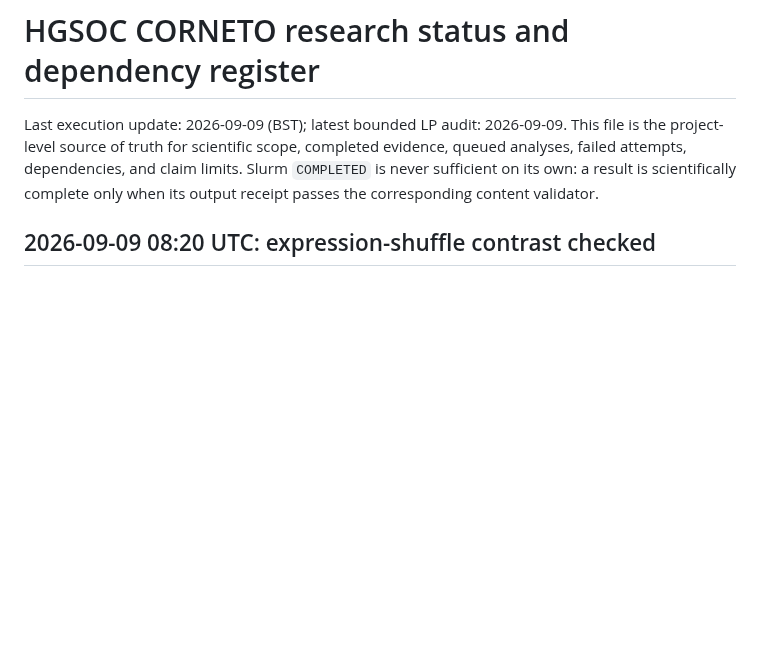
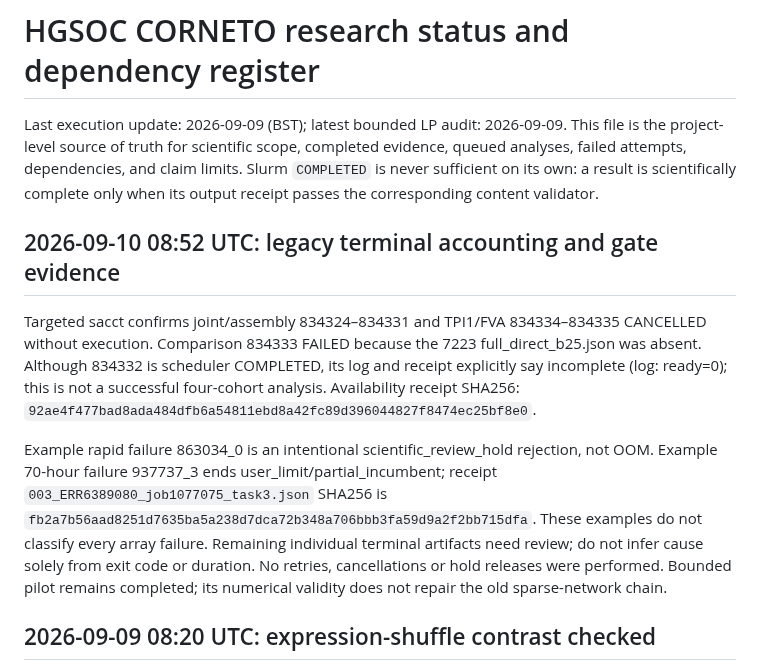
Before and after one commit to xm2325/hgsoc_corneto, a Markdown page: docs/hgsoc_corneto_research_status.md, the part around the change. Rendered like a GitHub page; blank space fills up the shorter version.

Commit message:
Distinguish terminal legacy gates from scientific success

```diff
--- a/docs/hgsoc_corneto_research_status.md
+++ b/docs/hgsoc_corneto_research_status.md
@@ -5,6 +5,24 @@ truth for scientific scope, completed evidence, queued analyses, failed
 attempts, dependencies, and claim limits. Slurm `COMPLETED` is never sufficient
 on its own: a result is scientifically complete only when its output receipt
 passes the corresponding content validator.
+
+## 2026-09-10 08:52 UTC: legacy terminal accounting and gate evidence
+
+Targeted sacct confirms joint/assembly 834324–834331 and TPI1/FVA
+834334–834335 CANCELLED without execution. Comparison 834333 FAILED because
+the 7223 full_direct_b25.json was absent. Although 834332 is scheduler COMPLETED,
+its log and receipt explicitly say incomplete (log: ready=0); this is not a
+successful four-cohort analysis. Availability receipt SHA256:
+`92ae4f477bad8ada484dfb6a54811ebd8a42fc89d396044827f8474ec25bf8e0`.
+
+Example rapid failure 863034_0 is an intentional scientific_review_hold rejection,
+not OOM. Example 70-hour failure 937737_3 ends user_limit/partial_incumbent;
+receipt `003_ERR6389080_job1077075_task3.json` SHA256 is
+`fb2a7b56aad8251d7635ba5a238d7dca72b348a706bbb3fa59d9a2f2bb715dfa`.
+These examples do not classify every array failure. Remaining individual terminal
+artifacts need review; do not infer cause solely from exit code or duration.
+No retries, cancellations or hold releases were performed. Bounded pilot remains
+completed; its numerical validity does not repair the old sparse-network chain.
 
 ## 2026-09-09 08:20 UTC: expression-shuffle contrast checked
 
```
Also changed, not shown: docs/hgsoc_corneto_research_status_zh.md (+16 -0 lines).
